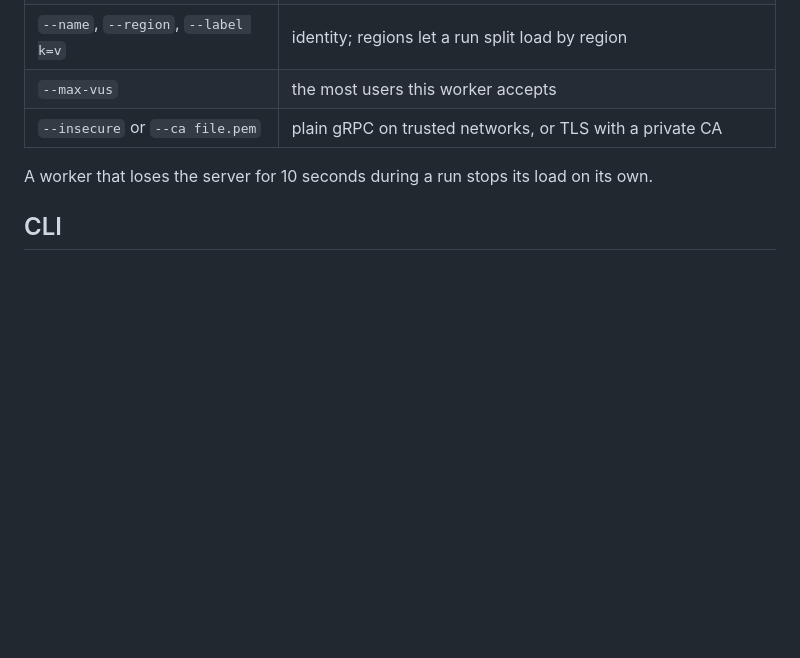
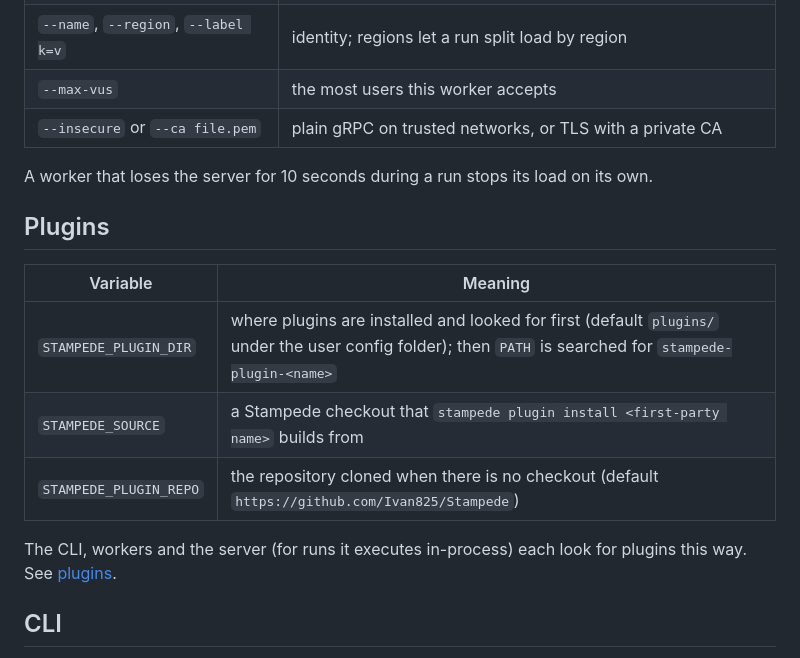
Before and after one commit to Ivan825/Stampede, a Markdown page: docs/reference/configuration.md, the part around the change. Rendered like a GitHub page; blank space fills up the shorter version.

Commit message:
docs(reference): list the plugin environment variables

```diff
--- a/docs/reference/configuration.md
+++ b/docs/reference/configuration.md
@@ -37,6 +37,17 @@ without it. See [upgrades and backups](../deploy/upgrades.md).
 A worker that loses the server for 10 seconds during a run stops its load
 on its own.
 
+## Plugins
+
+| Variable | Meaning |
+|---|---|
+| `STAMPEDE_PLUGIN_DIR` | where plugins are installed and looked for first (default `plugins/` under the user config folder); then `PATH` is searched for `stampede-plugin-<name>` |
+| `STAMPEDE_SOURCE` | a Stampede checkout that `stampede plugin install <first-party name>` builds from |
+| `STAMPEDE_PLUGIN_REPO` | the repository cloned when there is no checkout (default `https://github.com/Ivan825/Stampede`) |
+
+The CLI, workers and the server (for runs it executes in-process) each look
+for plugins this way. See [plugins](../plugins.md).
+
 ## CLI
 
 `stampede login` stores the server URL and an API token in the user config
```
